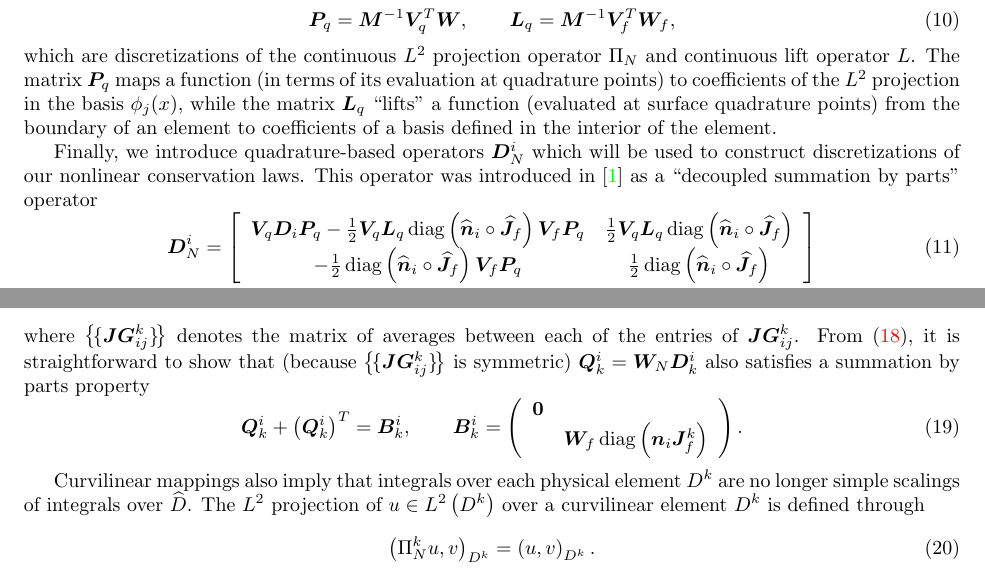
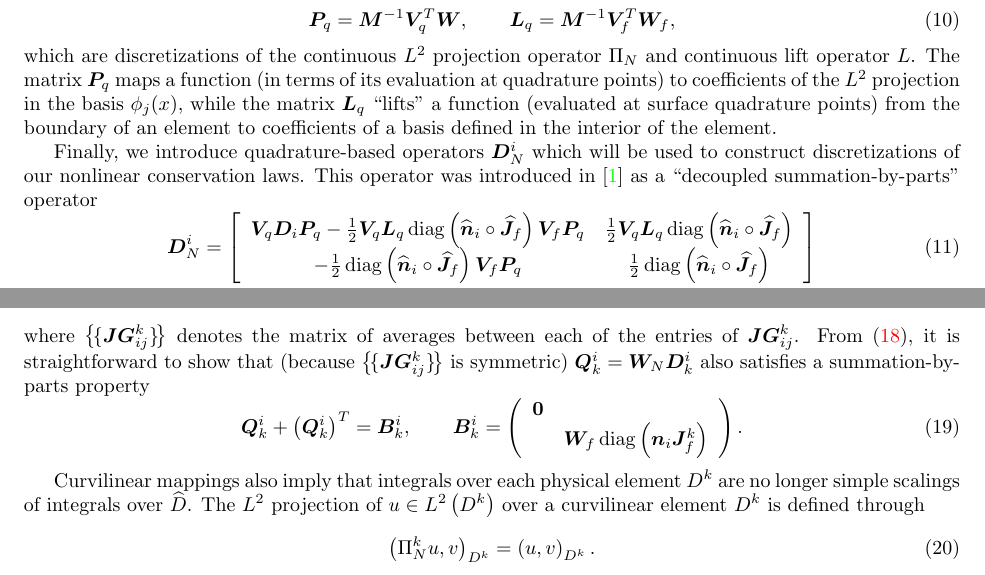
Before and after one commit to ntan15/scratch_wadge, a LaTeX paper (docs/main.tex): two parts of pages 6 and 8 of 27, joined at a grey line, cut so that both start at the same text. Compiled offline with pdfLaTeX.

Commit message:
Make summation-by-parts uniformly hyphenated

```diff
--- a/docs/main.tex
+++ b/docs/main.tex
@@ -474,7 +474,7 @@ The mass matrix appears in the discretization of $L^2$ projection (\ref{eq:l2pro
 \end{equation}
 which are discretizations of the continuous $L^2$ projection operator $\Pi_N$ and continuous lift operator $L$.  The matrix $\bm{P}_q$ maps a function (in terms of its evaluation at quadrature points) to coefficients of the $L^2$ projection in the basis $\phi_j(x)$, while the matrix $\bm{L}_q$ ``lifts'' a function (evaluated at surface quadrature points) from the boundary of an element to coefficients of a basis defined in the interior of the element.
 
-Finally, we introduce quadrature-based operators $\bm{D}_N^i$ which will be used to construct discretizations of our nonlinear conservation laws.  This operator was introduced in \cite{chan2017discretely} as a ``decoupled summation by parts'' operator
+Finally, we introduce quadrature-based operators $\bm{D}_N^i$ which will be used to construct discretizations of our nonlinear conservation laws.  This operator was introduced in \cite{chan2017discretely} as a ``decoupled summation-by-parts'' operator
 \begin{equation}
 \bm{D}_N^i =\LRs{
 \begin{array}{cc}
@@ -565,7 +565,7 @@ Using properties of the Hadamard product \cite{horn2012matrix}, we can rewrite $
 \bm{D}^i_k = \sum_{j=1}^d \LRp{\bm{D}^j_N \circ \avg{\bm{JG}^k_{ij}}}, \qquad \avg{\bm{JG}^k_{ij}}_{mn} = \frac{1}{2}\LRp{\LRp{\bm{JG}^k_{ij}}_m + \LRp{\bm{JG}^k_{ij}}_n},
 \label{eq:dik}
 \end{equation}
-where $\avg{\bm{JG}^k_{ij}}$ denotes the matrix of averages between each of the entries of $\bm{JG}^k_{ij}$.  From (\ref{eq:dik}), it is straightforward to show that (because $\avg{\bm{JG}^k_{ij}}$ is symmetric) $\bm{Q}^i_k = \bm{W}_N\bm{D}^i_k$ also satisfies a summation by parts property
+where $\avg{\bm{JG}^k_{ij}}$ denotes the matrix of averages between each of the entries of $\bm{JG}^k_{ij}$.  From (\ref{eq:dik}), it is straightforward to show that (because $\avg{\bm{JG}^k_{ij}}$ is symmetric) $\bm{Q}^i_k = \bm{W}_N\bm{D}^i_k$ also satisfies a summation-by-parts property
 \begin{equation}
 \bm{Q}^i_k + \LRp{\bm{Q}^i_k}^T = \bm{B}^i_k, \qquad \bm{B}^i_k =
 \LRp{\begin{array}{cc}
```
